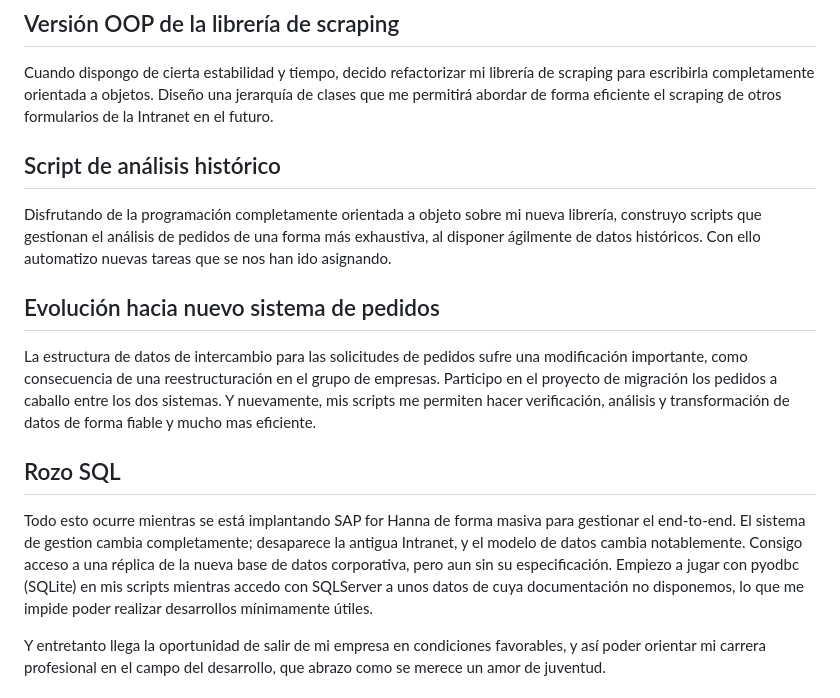
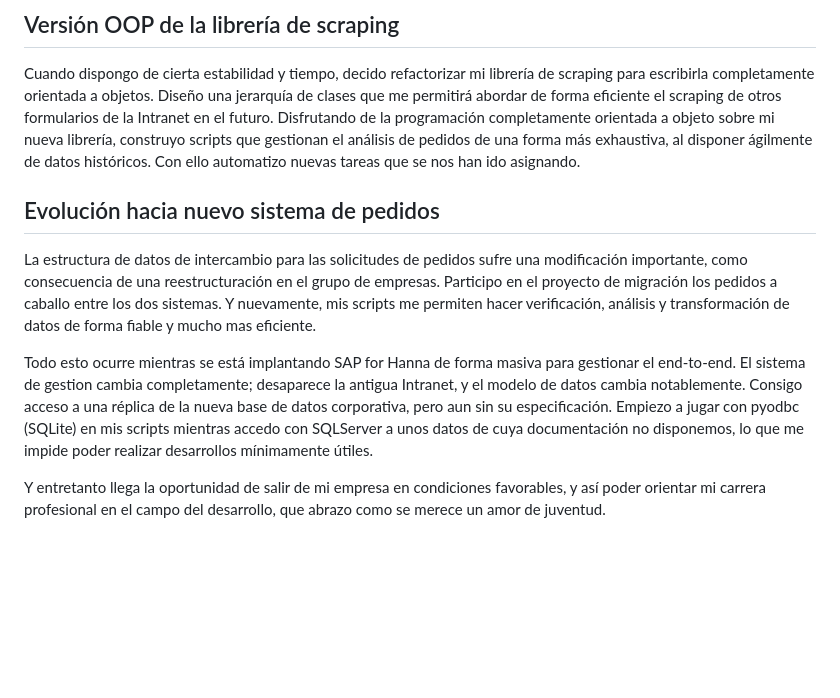
Before and after one commit to javrui/public_portfolio, a Markdown page: README.md, the part around the change. GitHub-like rendering; blank space fills up the shorter version.

Commit message:
Update README.md to reduce last sections

```diff
--- a/README.md
+++ b/README.md
@@ -51,10 +51,6 @@ Sobre la nueva librería desarrollo scripts que, tras una pesada carga inicial d
 ## Versión OOP de la librería de scraping
 
 Cuando dispongo de cierta estabilidad y tiempo, decido refactorizar mi librería de scraping para escribirla completamente orientada a objetos. Diseño una jerarquía de clases que me permitirá abordar de forma eficiente el scraping de otros formularios de la Intranet en el futuro.
-
-
-## Script de análisis histórico
-
 Disfrutando de la programación completamente orientada a objeto sobre mi nueva librería, construyo scripts que gestionan el análisis de pedidos de una forma más exhaustiva, al disponer ágilmente de datos históricos. Con ello automatizo nuevas tareas que se nos han ido asignando.
 
 
@@ -63,11 +59,7 @@ Disfrutando de la programación completamente orientada a objeto sobre mi nueva
 
 La estructura de datos de intercambio para las solicitudes de pedidos sufre una modificación importante, como consecuencia de una reestructuración en el grupo de empresas. Participo en el proyecto de migración los pedidos a caballo entre los dos sistemas. Y nuevamente, mis scripts me permiten hacer verificación, análisis y transformación de datos de forma fiable y mucho mas eficiente.
 
-
-## Rozo SQL
-
 Todo esto ocurre mientras se está implantando SAP for Hanna de forma masiva para gestionar el end-to-end. El sistema de gestion cambia completamente; desaparece la antigua Intranet, y el modelo de datos cambia notablemente. Consigo acceso a una réplica de la nueva base de datos corporativa, pero aun sin su especificación. Empiezo a jugar con pyodbc (SQLite) en mis scripts mientras accedo con SQLServer a unos datos de cuya documentación no disponemos, lo que me impide poder realizar desarrollos mínimamente útiles.
-
 
 Y entretanto llega la oportunidad de salir de mi empresa en condiciones favorables, y así poder orientar mi carrera profesional en el campo del desarrollo, que abrazo como se merece un amor de juventud.
 
```
